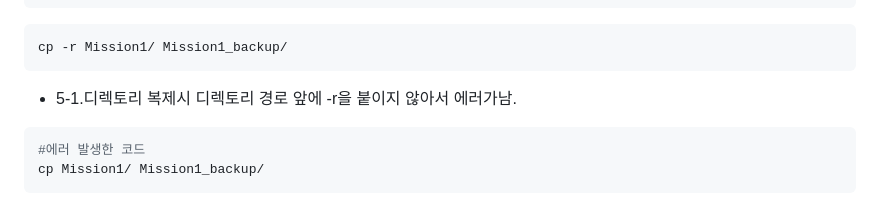
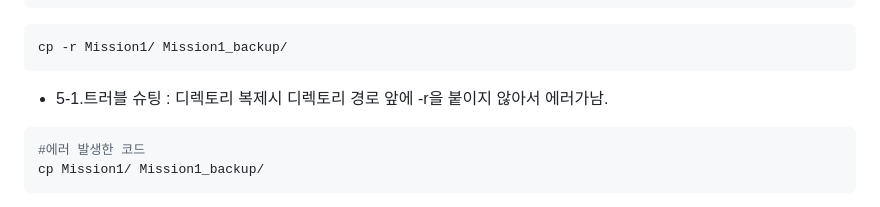
Before and after one commit to jec0331-coder/Codyssey-Mission1, a Markdown page: README.md, the part around the change. Drawn GitHub-style.

````diff
--- a/README.md
+++ b/README.md
@@ -98,7 +98,7 @@ cp test1.txt backup.txt
 cp -r Mission1/ Mission1_backup/
 ```
 
-- 5-1.디렉토리 복제시 디렉토리 경로 앞에 -r을 붙이지 않아서 에러가남.
+- 5-1.트러블 슈팅 : 디렉토리 복제시 디렉토리 경로 앞에 -r을 붙이지 않아서 에러가남.
 ```bash
 #에러 발생한 코드
 cp Mission1/ Mission1_backup/
````
